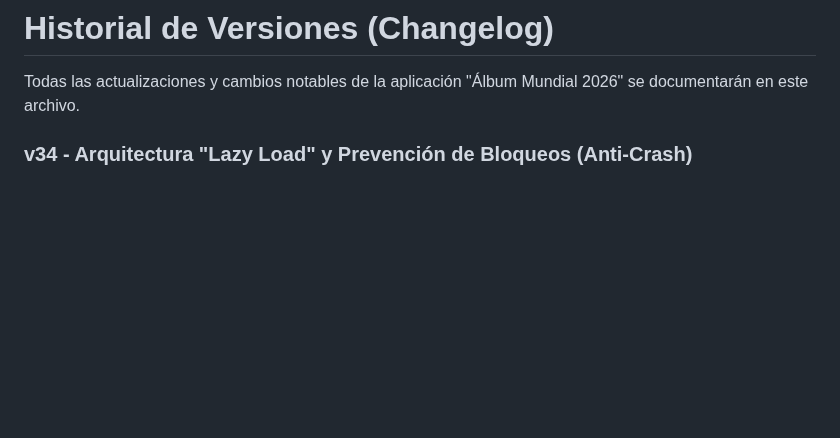
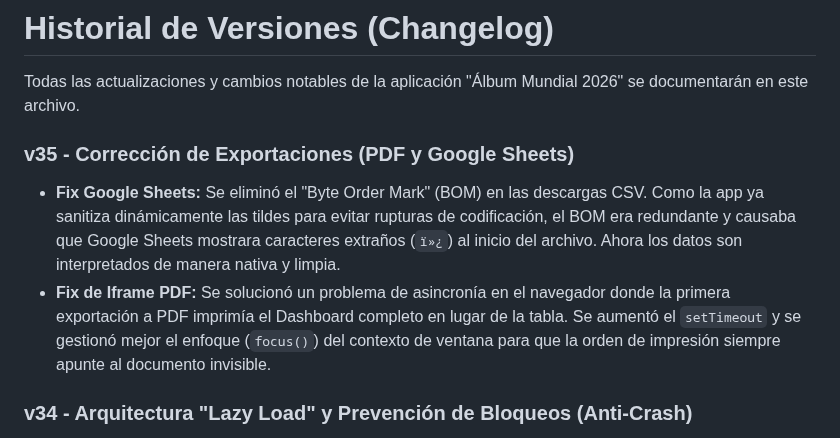
Before and after one commit to PeyoCL/Album_mundial_2026, a Markdown page: CHANGELOG.md, the part around the change. Drawn GitHub-style; blank space fills up the shorter version.

```diff
--- a/CHANGELOG.md
+++ b/CHANGELOG.md
@@ -1,6 +1,10 @@
 # Historial de Versiones (Changelog)
 
 Todas las actualizaciones y cambios notables de la aplicación "Álbum Mundial 2026" se documentarán en este archivo.
+
+### v35 - Corrección de Exportaciones (PDF y Google Sheets)
+- **Fix Google Sheets:** Se eliminó el "Byte Order Mark" (BOM) en las descargas CSV. Como la app ya sanitiza dinámicamente las tildes para evitar rupturas de codificación, el BOM era redundante y causaba que Google Sheets mostrara caracteres extraños (`ï»¿`) al inicio del archivo. Ahora los datos son interpretados de manera nativa y limpia.
+- **Fix de Iframe PDF:** Se solucionó un problema de asincronía en el navegador donde la primera exportación a PDF imprimía el Dashboard completo en lugar de la tabla. Se aumentó el `setTimeout` y se gestionó mejor el enfoque (`focus()`) del contexto de ventana para que la orden de impresión siempre apunte al documento invisible.
 
 ### v34 - Arquitectura "Lazy Load" y Prevención de Bloqueos (Anti-Crash)
 - **Carga Diferida de Librerías (Lazy Loading):** Se eliminaron por completo las llamadas a scripts externos desde la cabecera del `index.html`. Ahora la aplicación carga a la máxima velocidad y es 100% inmune a "pantallas blancas" o cuelgues iniciales. Las herramientas de generación y lectura de códigos QR solo se descargan y ejecutan en el milisegundo en el que el usuario interactúa con los botones correspondientes.
```
